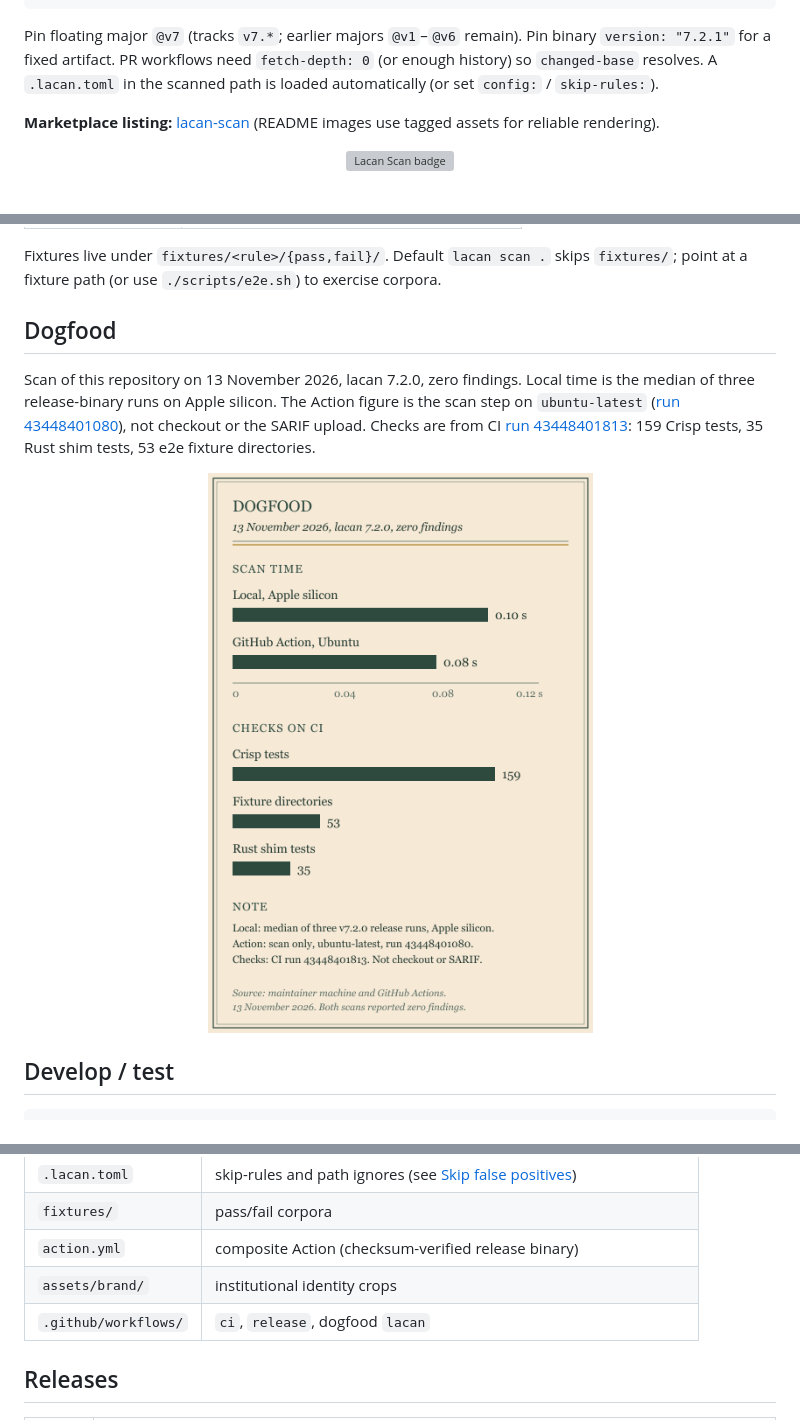
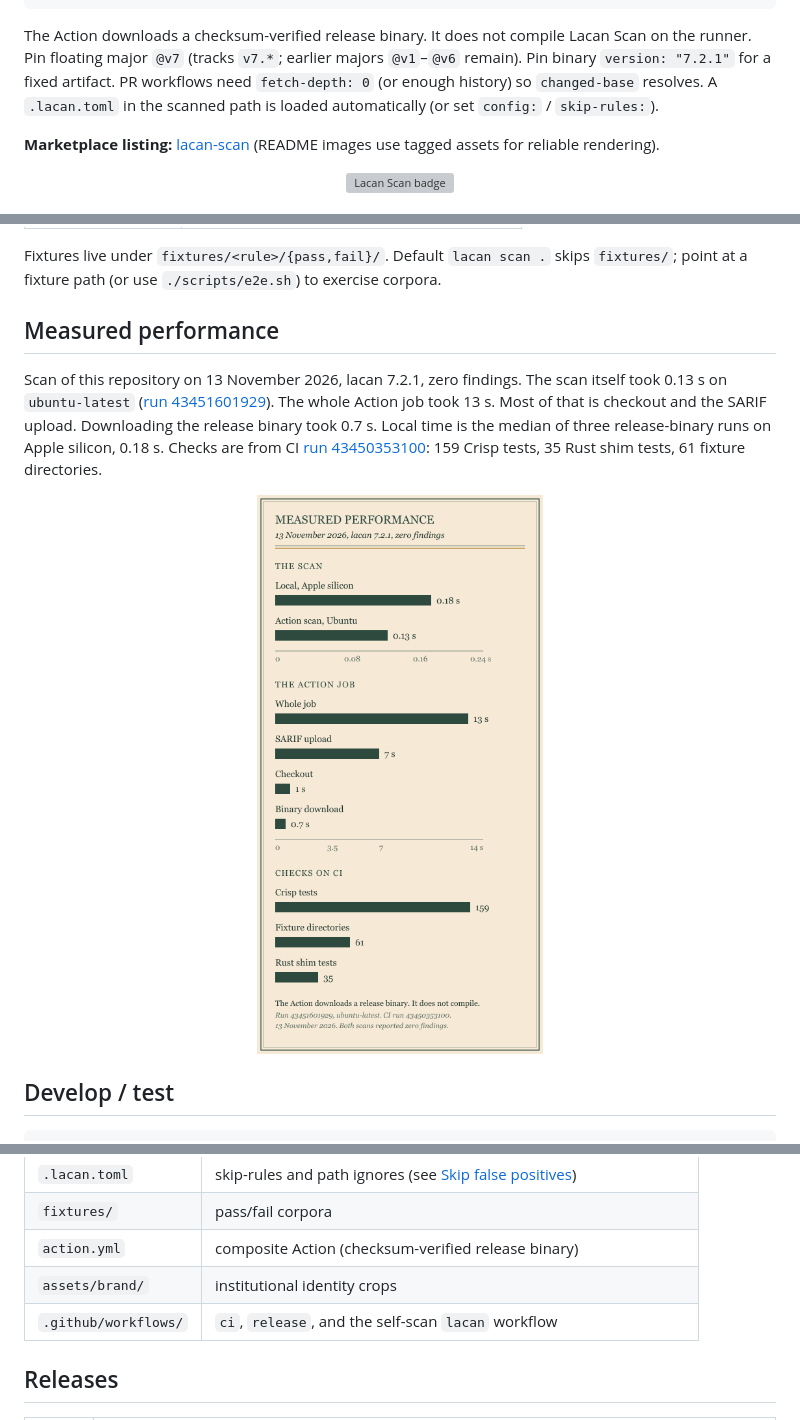
Before and after one commit to actions-marketplace-validations/jose-compu_lacan-scan, a Markdown page: README.md, 3 parts joined by grey strips. Drawn GitHub-style; pictures changed too: assets/dogfood-scan.png (deleted), assets/measured-scan.png (added); grey boxes are pictures that could not be loaded.

Commit message:
Report the full Action job time and state that the Action downloads its binary.
Co-authored-by: Cursor <cursoragent@cursor.com>

````diff
--- a/README.md
+++ b/README.md
@@ -69,7 +69,7 @@ jobs:
           category: lacan
 ```
 
-Pin floating major `@v7` (tracks `v7.*`; earlier majors `@v1`–`@v6` remain). Pin binary `version: "7.2.1"` for a fixed artifact. PR workflows need `fetch-depth: 0` (or enough history) so `changed-base` resolves. A `.lacan.toml` in the scanned path is loaded automatically (or set `config:` / `skip-rules:`).
+The Action downloads a checksum-verified release binary. It does not compile Lacan Scan on the runner. Pin floating major `@v7` (tracks `v7.*`; earlier majors `@v1`–`@v6` remain). Pin binary `version: "7.2.1"` for a fixed artifact. PR workflows need `fetch-depth: 0` (or enough history) so `changed-base` resolves. A `.lacan.toml` in the scanned path is loaded automatically (or set `config:` / `skip-rules:`).
 
 **Marketplace listing:** [lacan-scan](https://github.com/marketplace/actions/lacan-scan) (README images use tagged assets for reliable rendering).
 
@@ -311,12 +311,12 @@ Build with [Crisp 1.11.1](https://github.com/jose-compu/crisp/releases/tag/v1.11
 
 Fixtures live under `fixtures/<rule>/{pass,fail}/`. Default `lacan scan .` skips `fixtures/`; point at a fixture path (or use `./scripts/e2e.sh`) to exercise corpora.
 
-## Dogfood
+## Measured performance
 
-Scan of this repository on 13 November 2026, lacan 7.2.0, zero findings. Local time is the median of three release-binary runs on Apple silicon. The Action figure is the scan step on `ubuntu-latest` ([run 43448401080](https://github.com/jose-compu/lacan-scan/actions/runs/43448401080)), not checkout or the SARIF upload. Checks are from CI [run 43448401813](https://github.com/jose-compu/lacan-scan/actions/runs/43448401813): 159 Crisp tests, 35 Rust shim tests, 53 e2e fixture directories.
+Scan of this repository on 13 November 2026, lacan 7.2.1, zero findings. The scan itself took 0.13 s on `ubuntu-latest` ([run 43451601929](https://github.com/jose-compu/lacan-scan/actions/runs/43451601929)). The whole Action job took 13 s. Most of that is checkout and the SARIF upload. Downloading the release binary took 0.7 s. Local time is the median of three release-binary runs on Apple silicon, 0.18 s. Checks are from CI [run 43450353100](https://github.com/jose-compu/lacan-scan/actions/runs/43450353100): 159 Crisp tests, 35 Rust shim tests, 61 fixture directories.
 
 <p align="center">
-  <img src="assets/dogfood-scan.png" alt="Bar chart. Local scan 0.10 seconds, GitHub Action scan 0.08 seconds. CI checks: 159 Crisp tests, 53 fixture directories, 35 Rust shim tests." width="720" />
+  <img src="assets/measured-scan.png" alt="Bar chart. Local scan 0.18 seconds. Action scan 0.13 seconds. Whole Action job 13 seconds, of which SARIF upload is 7 seconds, checkout 1 second, and binary download 0.7 seconds. CI checks: 159 Crisp tests, 61 fixture directories, 35 Rust shim tests." width="440" />
 </p>
 
 ## Develop / test
@@ -345,7 +345,7 @@ Release process for maintainers: see `~/AGENTS.md` (*Lacan Scan release playbook
 | `fixtures/` | pass/fail corpora |
 | `action.yml` | composite Action (checksum-verified release binary) |
 | `assets/brand/` | institutional identity crops |
-| `.github/workflows/` | `ci`, `release`, dogfood `lacan` |
+| `.github/workflows/` | `ci`, `release`, and the self-scan `lacan` workflow |
 
 ## Releases
 
````
Also changed, not shown: 3 other files.
